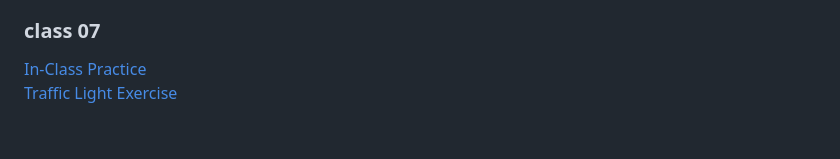
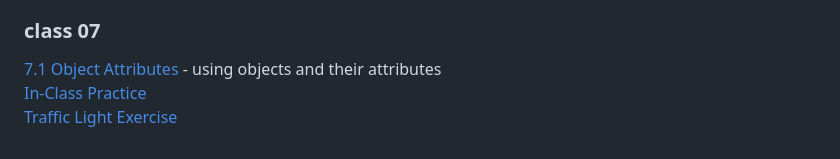
Before and after one commit to pa-nik/SP23-HSCI-234, a Markdown page: README.md, the part around the change. GitHub-like rendering.

```diff
--- a/README.md
+++ b/README.md
@@ -66,5 +66,6 @@ Examples below can be viewed and run on GitHub Pages at:
 
 ### class 07
 
+[7.1 Object Attributes](class07/7.1-object-attributes) - using objects and their attributes
 [In-Class Practice](class07/practice-examples)
 [Traffic Light Exercise](class07/traffic-light-exercise/)
```
